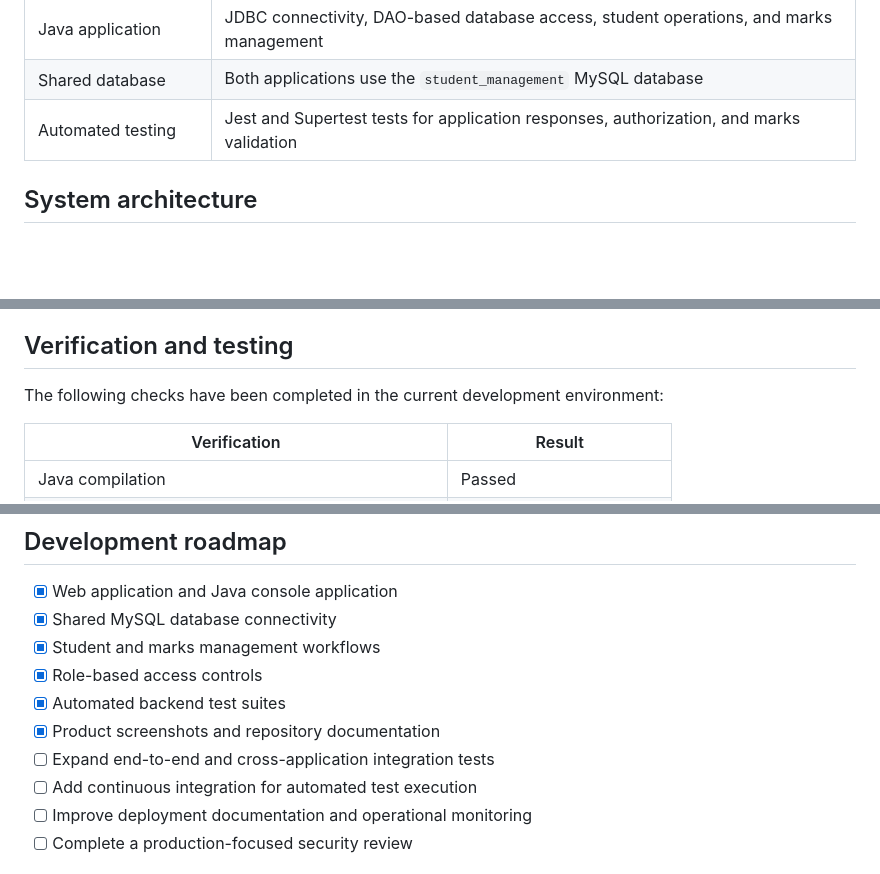
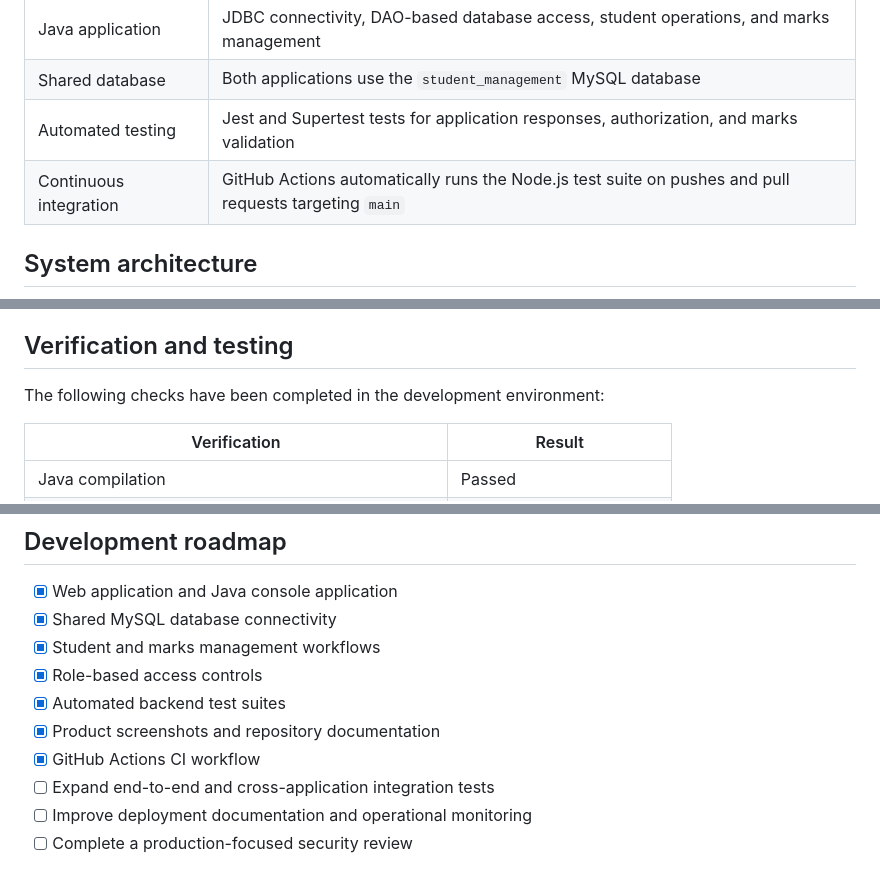
Before and after one commit to Rudra070707/EduManage-Global, a Markdown page: README.md, 3 parts joined by grey strips. Rendered like a GitHub page; blank space fills up the shorter version.

```diff
--- a/README.md
+++ b/README.md
@@ -72,6 +72,7 @@ The Java/JDBC application connects to the same MySQL database as the web applica
 | Java application | JDBC connectivity, DAO-based database access, student operations, and marks management |
 | Shared database | Both applications use the `student_management` MySQL database |
 | Automated testing | Jest and Supertest tests for application responses, authorization, and marks validation |
+| Continuous integration | GitHub Actions automatically runs the Node.js test suite on pushes and pull requests targeting `main` |
 
 ## System architecture
 
@@ -131,7 +132,7 @@ flowchart TB
 
 ## Verification and testing
 
-The following checks have been completed in the current development environment:
+The following checks have been completed in the development environment:
 
 | Verification | Result |
 |---|---|
@@ -288,8 +301,8 @@ Refer to the setup documentation and source code for implementation details and
 - [x] Role-based access controls
 - [x] Automated backend test suites
 - [x] Product screenshots and repository documentation
+- [x] GitHub Actions CI workflow
 - [ ] Expand end-to-end and cross-application integration tests
-- [ ] Add continuous integration for automated test execution
 - [ ] Improve deployment documentation and operational monitoring
 - [ ] Complete a production-focused security review
 
```
Also changed, not shown: other parts of README.md (+17 -5 lines).
